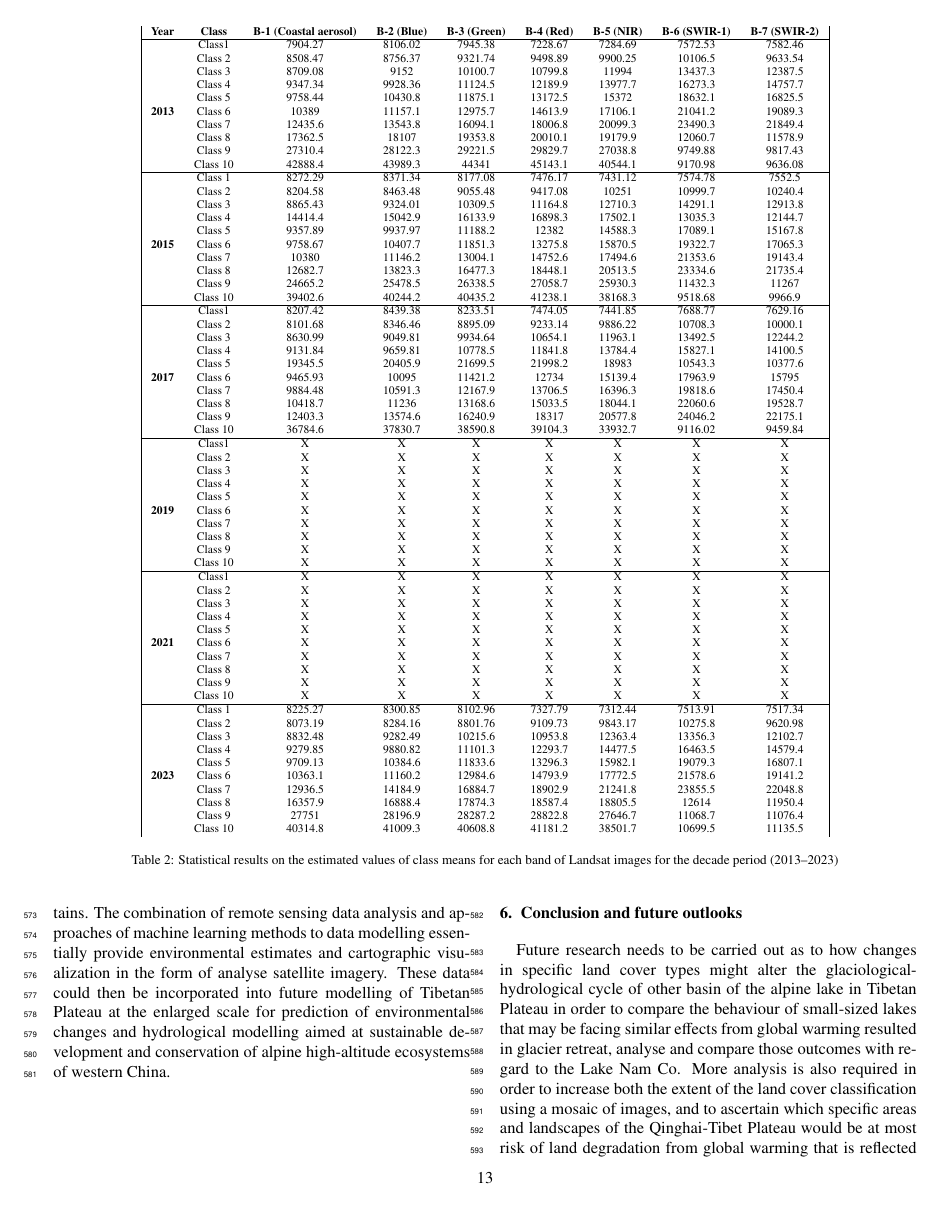
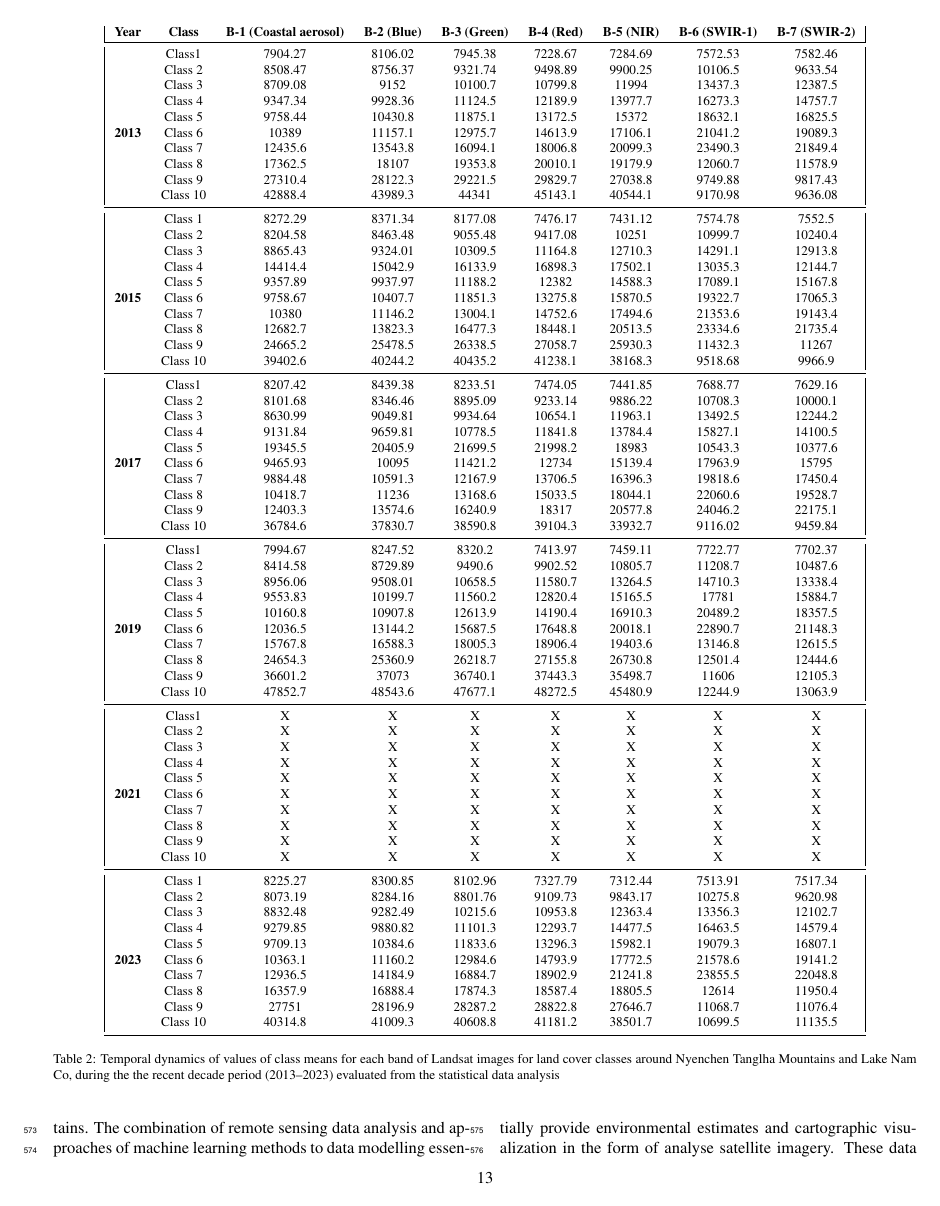
Before and after one commit to paulinelemenkova/NextS, a LaTeX paper (NamCo_GRASS.tex): page 13 of 20. Compiled offline with pdfLaTeX.

Commit message:
Add files via upload

```diff
--- a/NamCo_GRASS.tex
+++ b/NamCo_GRASS.tex
@@ -50,7 +50,7 @@
 \usepackage{amsfonts}
 \graphicspath{{figures/}} % path to folder with figures
 \usepackage{float}
-\usepackage{xcolor}
+%\usepackage{xcolor}
 \usepackage{chngcntr}
 \counterwithin*{equation}{section}
 \usepackage[super]{nth}
@@ -59,6 +59,10 @@
 \usepackage{subcaption}
 \usepackage{hyperref}
 \usepackage{lipsum}
+\usepackage{array,booktabs}
+\usepackage[table,x11names]{xcolor}
+%\setlength{\extrarowheight}{2pt}
+%\usepackage[usenames,dvipsnames,table]{xcolor}
 
 %% The lineno packages adds line numbers. Start line numbering with
 %% \begin{linenumbers}, end it with \end{linenumbers}. Or switch it on
@@ -525,11 +529,12 @@ The change detection analysis in land cover types from 2013 to 2023 demonstrated
 
 \begin{table*}[ht!]
   \centering
-  \scriptsize
-  %\small
+ % \scriptsize
+  \footnotesize
+ % \small
   \begin{tabular}{| ccccccccc |}
     \textbf{Year} & \textbf{Class} & \textbf{B-1 (Coastal aerosol)} & \textbf{B-2 (Blue)} & \textbf{B-3 (Green)} & \textbf{B-4 (Red)} & \textbf{B-5 (NIR)} & \textbf{B-6 (SWIR-1)} & \textbf{B-7 (SWIR-2)}\\
-    \hline
+    \toprule
     & Class1 & 7904.27 & 8106.02 & 7945.38 & 7228.67 & 7284.69 & 7572.53 & 7582.46 \\
     & Class 2 & 8508.47 & 8756.37 & 9321.74 & 9498.89 & 9900.25 & 10106.5 & 9633.54 \\
    & Class 3 & 8709.08 & 9152 & 10100.7 & 10799.8 & 11994 & 13437.3 & 12387.5 \\
@@ -562,18 +567,18 @@ The change detection analysis in land cover types from 2013 to 2023 demonstrated
      & Class 8 & 10418.7 & 11236 & 13168.6 & 15033.5 & 18044.1 & 22060.6 & 19528.7 \\
      & Class 9 & 12403.3 & 13574.6 & 16240.9 & 18317 & 20577.8 & 24046.2 & 22175.1 \\
      & Class 10 & 36784.6 & 37830.7 & 38590.8 & 39104.3 & 33932.7 & 9116.02 & 9459.84 \\
-     \hline
-     & Class1 & X & X & X & X & X & X & X \\
-    & Class 2 & X & X & X & X & X & X & X \\
-     & Class 3 & X & X & X & X & X & X & X \\
-     & Class 4 & X & X & X & X & X & X & X \\
-     & Class 5 & X & X & X & X & X & X & X \\
-     \textbf{2019} & Class 6 & X & X & X & X & X & X & X \\
-     & Class 7 & X & X & X & X & X & X & X \\
-     & Class 8 & X & X & X & X & X & X & X \\
-     & Class 9 & X & X & X & X & X & X & X \\
-     & Class 10 & X & X & X & X & X & X & X \\
-     \hline
+     \midrule
+     & Class1 & 7994.67 & 8247.52 & 8320.2 & 7413.97 & 7459.11 & 7722.77 & 7702.37 \\
+    & Class 2 & 8414.58 & 8729.89 & 9490.6 & 9902.52 & 10805.7 & 11208.7 & 10487.6 \\
+     & Class 3 & 8956.06 & 9508.01 & 10658.5 & 11580.7 & 13264.5 & 14710.3 & 13338.4 \\
+     & Class 4 & 9553.83 & 10199.7 & 11560.2 & 12820.4 & 15165.5 & 17781 & 15884.7 \\
+     & Class 5 & 10160.8 & 10907.8 & 12613.9 & 14190.4 & 16910.3 & 20489.2 & 18357.5 \\
+     \textbf{2019} & Class 6 & 12036.5 & 13144.2 & 15687.5 & 17648.8 & 20018.1 & 22890.7 & 21148.3 \\
+     & Class 7 & 15767.8 & 16588.3 & 18005.3 & 18906.4 & 19403.6 & 13146.8 & 12615.5 \\
+     & Class 8 & 24654.3 & 25360.9 & 26218.7 & 27155.8 & 26730.8 & 12501.4 & 12444.6 \\
+     & Class 9 & 36601.2 & 37073 & 36740.1 & 37443.3 & 35498.7 & 11606 & 12105.3 \\
+     & Class 10 & 47852.7 & 48543.6 & 47677.1 & 48272.5 & 45480.9 & 12244.9 & 13063.9 \\
+     \midrule
     & Class1 & X & X & X & X & X & X & X \\
     & Class 2 & X & X & X & X & X & X & X \\
      & Class 3 & X & X & X & X & X & X & X \\
@@ -594,9 +599,10 @@ The change detection analysis in land cover types from 2013 to 2023 demonstrated
     &  Class 7 & 12936.5 & 14184.9 & 16884.7 & 18902.9 & 21241.8 & 23855.5 & 22048.8 \\
     & Class 8 & 16357.9 & 16888.4 & 17874.3 & 18587.4 & 18805.5 & 12614 & 11950.4 \\
     & Class 9 & 27751 & 28196.9 & 28287.2 & 28822.8 & 27646.7 & 11068.7 & 11076.4 \\
-    & Class 10 & 40314.8 & 41009.3 & 40608.8 & 41181.2 & 38501.7 & 10699.5 & 11135.5
+    & Class 10 & 40314.8 & 41009.3 & 40608.8 & 41181.2 & 38501.7 & 10699.5 & 11135.5\\
+    \bottomrule
      \end{tabular}
-  \caption{Statistical results on the estimated values of class means for each band of Landsat images for the decade period (2013--2023)}
+  \caption{Temporal dynamics of values of class means for each band of Landsat images for land cover classes around Nyenchen Tanglha Mountains and Lake Nam Co, during the the recent decade period (2013--2023) evaluated from the statistical data analysis}
   \label{tab01}
 \end{table*}
 
```
Also changed, not shown: NamCo_GRASS.tex (8 more changed lines).
